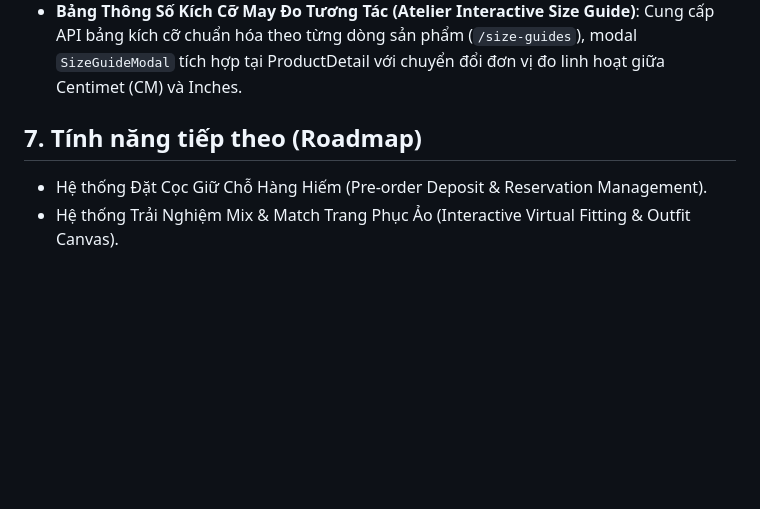
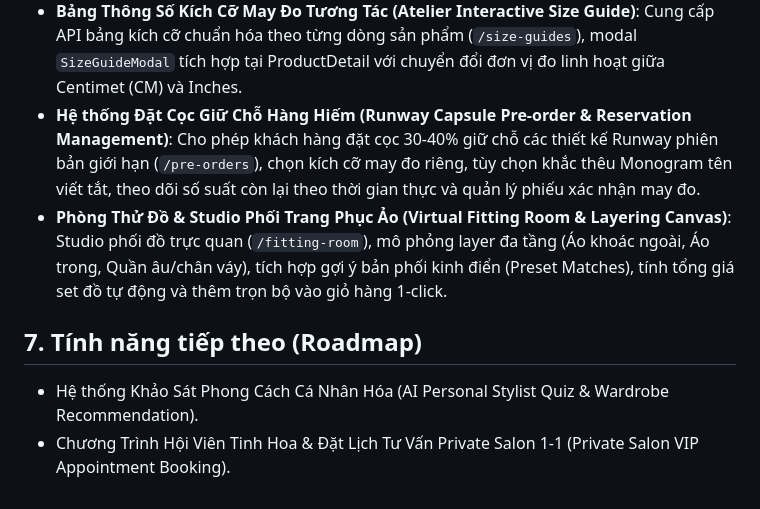
Before and after one commit to vancuong2k4/TVC-Shop, a Markdown page: project_workflow.md, the part around the change. Drawn GitHub-style; blank space fills up the shorter version.

Commit message:
docs: update workflow documentation with runway pre-orders and virtual fitting room studio

```diff
--- a/project_workflow.md
+++ b/project_workflow.md
@@ -108,7 +108,9 @@
 - **Sàn Diễn Lookbook Video Reels Tương Tác Trực Tiếp (Shoppable Video Reels Editorial)**: Trang trình diễn video thời trang chuẩn Cold Luxury (`/lookbook`), video full-screen dọc với tương tác thả tim, sao chép liên kết chia sẻ, bật/tắt âm thanh, điều hướng playlist và thẻ mua sắm sản phẩm trực tiếp (Shoppable Tag) 1-click vào giỏ hàng.
 - **Hệ Thống Đa Tiền Tệ Toàn Cầu (Multi-Currency Switcher VND / USD / EUR / JPY / GBP)**: Cung cấp API tỷ giá chuẩn hóa (`/currencies`, `/currencies/convert`), bộ chuyển đổi `CurrencySwitcher` trên Navbar và `CurrencyContext` đồng bộ giá toàn sàn và LocalStorage.
 - **Bảng Thông Số Kích Cỡ May Đo Tương Tác (Atelier Interactive Size Guide)**: Cung cấp API bảng kích cỡ chuẩn hóa theo từng dòng sản phẩm (`/size-guides`), modal `SizeGuideModal` tích hợp tại ProductDetail với chuyển đổi đơn vị đo linh hoạt giữa Centimet (CM) và Inches.
+- **Hệ thống Đặt Cọc Giữ Chỗ Hàng Hiếm (Runway Capsule Pre-order & Reservation Management)**: Cho phép khách hàng đặt cọc 30-40% giữ chỗ các thiết kế Runway phiên bản giới hạn (`/pre-orders`), chọn kích cỡ may đo riêng, tùy chọn khắc thêu Monogram tên viết tắt, theo dõi số suất còn lại theo thời gian thực và quản lý phiếu xác nhận may đo.
+- **Phòng Thử Đồ & Studio Phối Trang Phục Ảo (Virtual Fitting Room & Layering Canvas)**: Studio phối đồ trực quan (`/fitting-room`), mô phỏng layer đa tầng (Áo khoác ngoài, Áo trong, Quần âu/chân váy), tích hợp gợi ý bản phối kinh điển (Preset Matches), tính tổng giá set đồ tự động và thêm trọn bộ vào giỏ hàng 1-click.
 
 ## 7. Tính năng tiếp theo (Roadmap)
-- Hệ thống Đặt Cọc Giữ Chỗ Hàng Hiếm (Pre-order Deposit & Reservation Management).
-- Hệ thống Trải Nghiệm Mix & Match Trang Phục Ảo (Interactive Virtual Fitting & Outfit Canvas).
+- Hệ thống Khảo Sát Phong Cách Cá Nhân Hóa (AI Personal Stylist Quiz & Wardrobe Recommendation).
+- Chương Trình Hội Viên Tinh Hoa & Đặt Lịch Tư Vấn Private Salon 1-1 (Private Salon VIP Appointment Booking).
```
